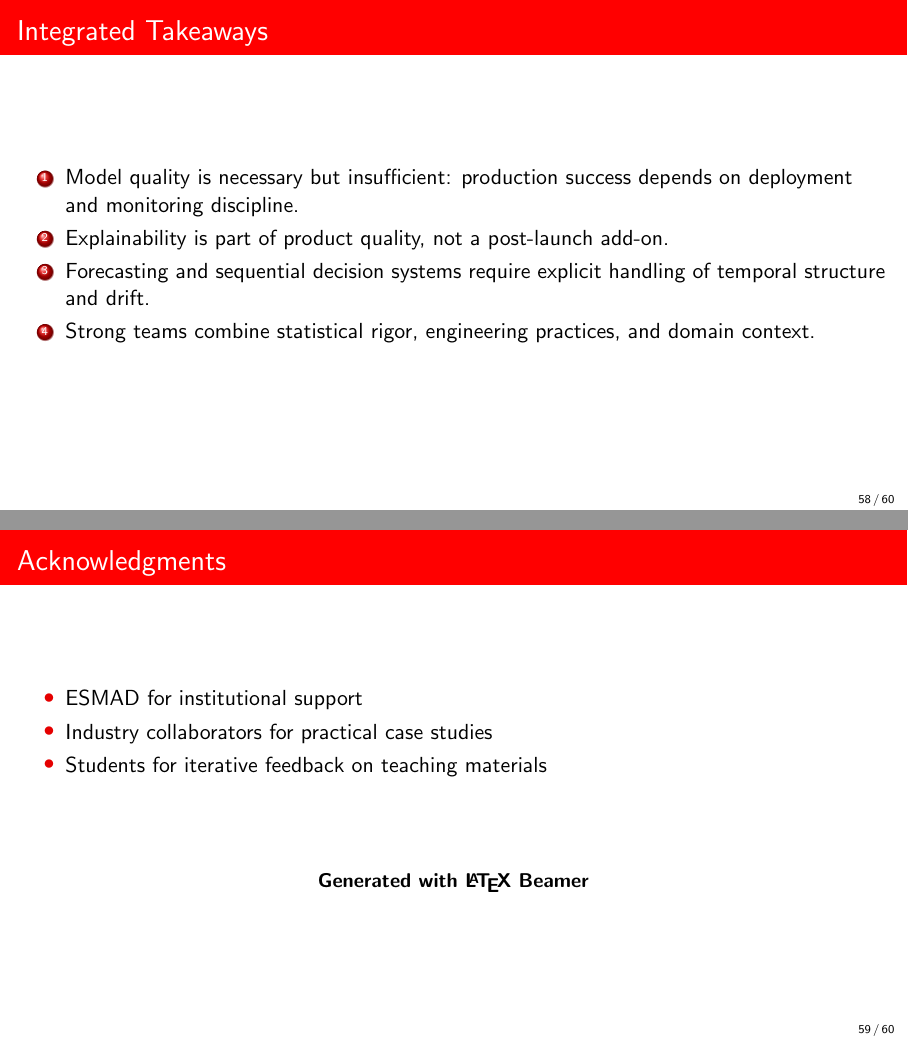
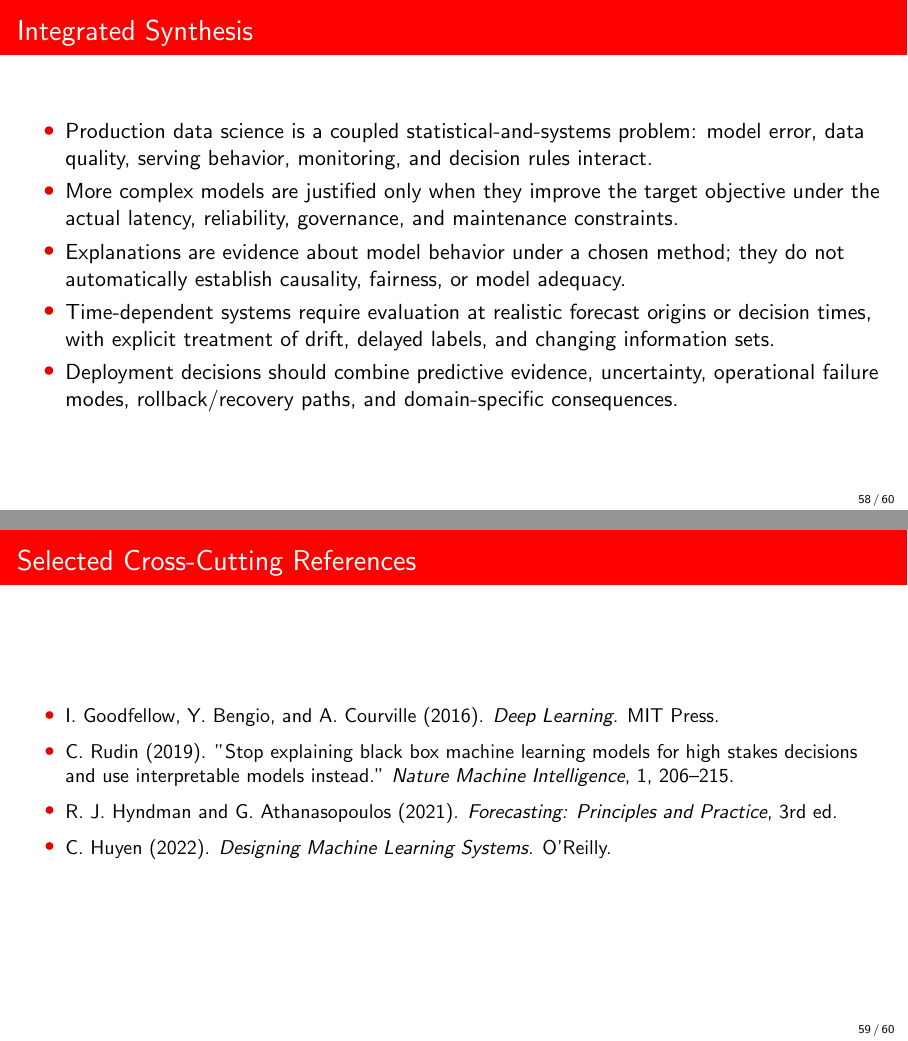
Before and after one commit to DiogoRibeiro7/academic-presentations, LaTeX slides (08-data-science-applications-course/presentation/main_presentation.tex): pages 64 and 65 of 66, joined at a grey line. Compiled offline with pdfLaTeX.

Commit message:
content: strengthen composite course synthesis and identity

```diff
--- a/08-data-science-applications-course/presentation/main_presentation.tex
+++ b/08-data-science-applications-course/presentation/main_presentation.tex
@@ -36,20 +36,25 @@
 \input{sections/explainable_ai_section.tex}
 \input{sections/time_series_section.tex}
 
-\begin{frame}{Integrated Takeaways}
-  \begin{enumerate}
-    \item Model quality is necessary but insufficient: production success depends on deployment and monitoring discipline.
-    \item Explainability is part of product quality, not a post-launch add-on.
-    \item Forecasting and sequential decision systems require explicit handling of temporal structure and drift.
-    \item Strong teams combine statistical rigor, engineering practices, and domain context.
-  \end{enumerate}
+\begin{frame}{Integrated Synthesis}
+  \begin{itemize}
+    \item Production data science is a coupled statistical-and-systems problem: model error, data quality, serving behavior, monitoring, and decision rules interact.
+    \item More complex models are justified only when they improve the target objective under the actual latency, reliability, governance, and maintenance constraints.
+    \item Explanations are evidence about model behavior under a chosen method; they do not automatically establish causality, fairness, or model adequacy.
+    \item Time-dependent systems require evaluation at realistic forecast origins or decision times, with explicit treatment of drift, delayed labels, and changing information sets.
+    \item Deployment decisions should combine predictive evidence, uncertainty, operational failure modes, rollback/recovery paths, and domain-specific consequences.
+  \end{itemize}
 \end{frame}
 
-\acknowledgmentsslide{
-  \item ESMAD for institutional support
-  \item Industry collaborators for practical case studies
-  \item Students for iterative feedback on teaching materials
-}
+\begin{frame}{Selected Cross-Cutting References}
+  \small
+  \begin{itemize}
+    \item I. Goodfellow, Y. Bengio, and A. Courville (2016). \textit{Deep Learning}. MIT Press.
+    \item C. Rudin (2019). "Stop explaining black box machine learning models for high stakes decisions and use interpretable models instead." \textit{Nature Machine Intelligence}, 1, 206--215.
+    \item R. J. Hyndman and G. Athanasopoulos (2021). \textit{Forecasting: Principles and Practice}, 3rd ed.
+    \item C. Huyen (2022). \textit{Designing Machine Learning Systems}. O'Reilly.
+  \end{itemize}
+\end{frame}
 
 \contactslide
 
```
